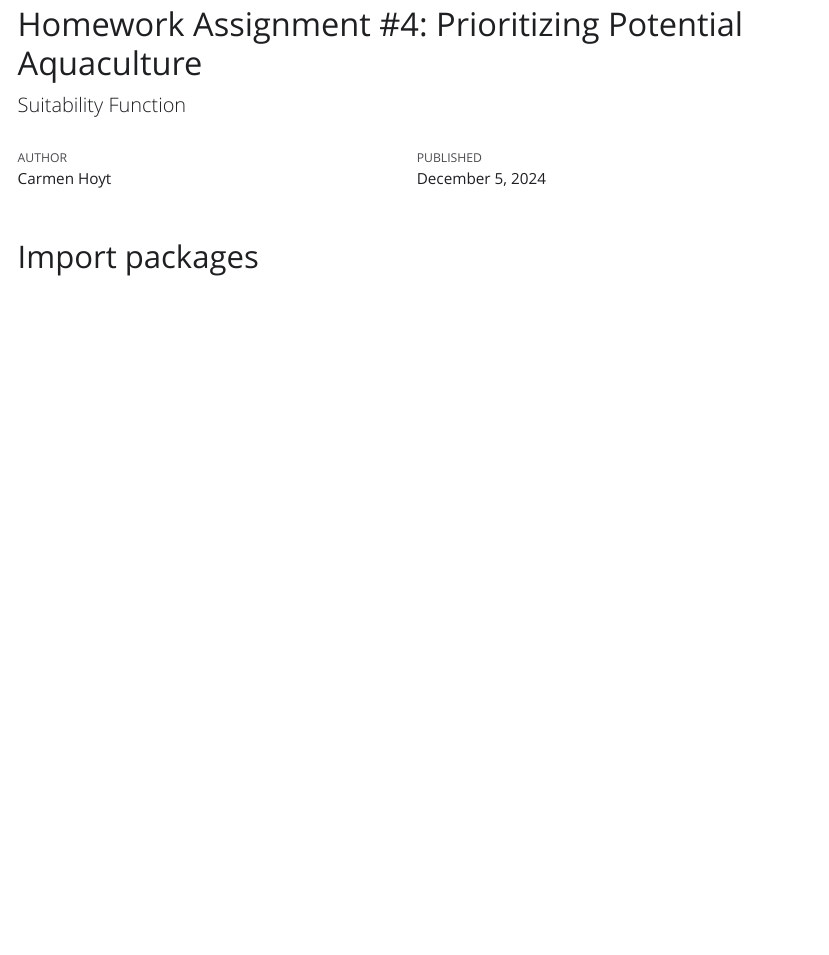
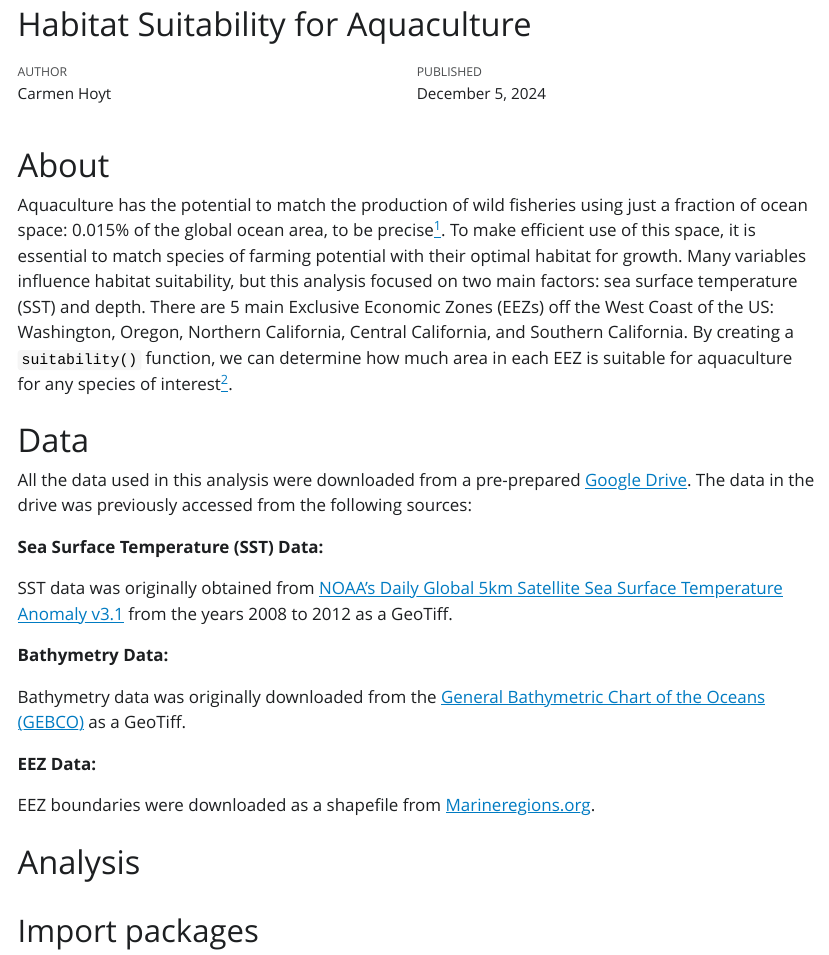
Before and after one commit to ceh58/aquaculture-suitability, a Quarto document (functions.qmd): the page in a window 1100 px wide, from its top. The pictures show the output file functions.html that the author committed with the source, opened offline; Quarto's library style sheets are replaced by a plain one without menus; long lines of code are wrapped.

Commit message:
Update quarto doc with text.

````diff
--- a/functions.qmd
+++ b/functions.qmd
@@ -1,6 +1,5 @@
 ---
-title: "Homework Assignment #4: Prioritizing Potential Aquaculture"
-subtitle: "Suitability Function"
+title: "Habitat Suitability for Aquaculture"
 author: "Carmen Hoyt"
 date: last-modified
 execute:
@@ -13,6 +12,31 @@ format:
 editor_options:
   chunk_output_type: console
 ---
+# About
+
+Aquaculture has the potential to match the production of wild fisheries using just a fraction of ocean space: 0.015% of the global ocean area, to be precise[^1]. To make efficient use of this space, it is essential to match species of farming potential with their optimal habitat for growth. Many variables influence habitat suitability, but this analysis focused on two main factors: sea surface temperature (SST) and depth. There are 5 main Exclusive Economic Zones (EEZs) off the West Coast of the US: Washington, Oregon, Northern California, Central California, and Southern California. By creating a `suitability()` function, we can determine how much area in each EEZ is suitable for aquaculture for any species of interest[^2].
+
+[^1]: Read more about the findings of [Gentry el al.](https://www.nature.com/articles/s41559-017-0257-9).
+
+[^2]: Temperature and depth preferences can be obtained for many marine species from [SeaLifeBase](https://www.sealifebase.ca/search.php).
+
+# Data
+
+All the data used in this analysis were downloaded from a pre-prepared [Google Drive](https://drive.google.com/file/d/1u-iwnPDbe6ZK7wSFVMI-PpCKaRQ3RVmg/view). The data in the drive was previously accessed from the following sources:
+
+**Sea Surface Temperature (SST) Data:**
+
+SST data was originally obtained from [NOAA's Daily Global 5km Satellite Sea Surface Temperature Anomaly v3.1](https://coralreefwatch.noaa.gov/product/5km/index_5km_ssta.php) from the years 2008 to 2012 as a GeoTiff.
+
+**Bathymetry Data:**
+
+Bathymetry data was originally downloaded from the [General Bathymetric Chart of the Oceans (GEBCO)](https://www.gebco.net/data_and_products/gridded_bathymetry_data/#area) as a GeoTiff.
+
+**EEZ Data:**
+
+EEZ boundaries were downloaded as a shapefile from [Marineregions.org](https://www.marineregions.org/eez.php).
+
+# Analysis
 
 ## Import packages
 ```{r}
````
Also changed, not shown: functions.html, functions.qmd (6 more changed lines).
